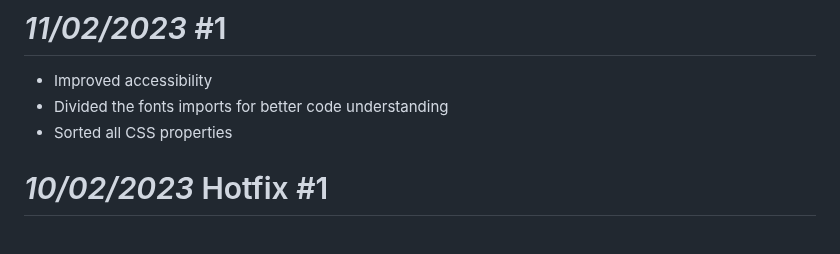
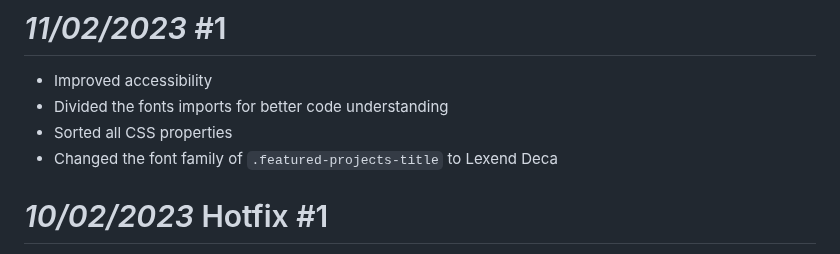
Before and after one commit to ziadOUA/ziadOUA.github.io, a Markdown page: CHANGELOG.md, the part around the change. Rendered like a GitHub page.

Commit message:
11/02/2023 Update 1

```diff
--- a/CHANGELOG.md
+++ b/CHANGELOG.md
@@ -3,6 +3,7 @@
 - Improved accessibility
 - Divided the fonts imports for better code understanding
 - Sorted all CSS properties
+- Changed the font family of `.featured-projects-title` to Lexend Deca
 
 # *10/02/2023* Hotfix #1
 
```
